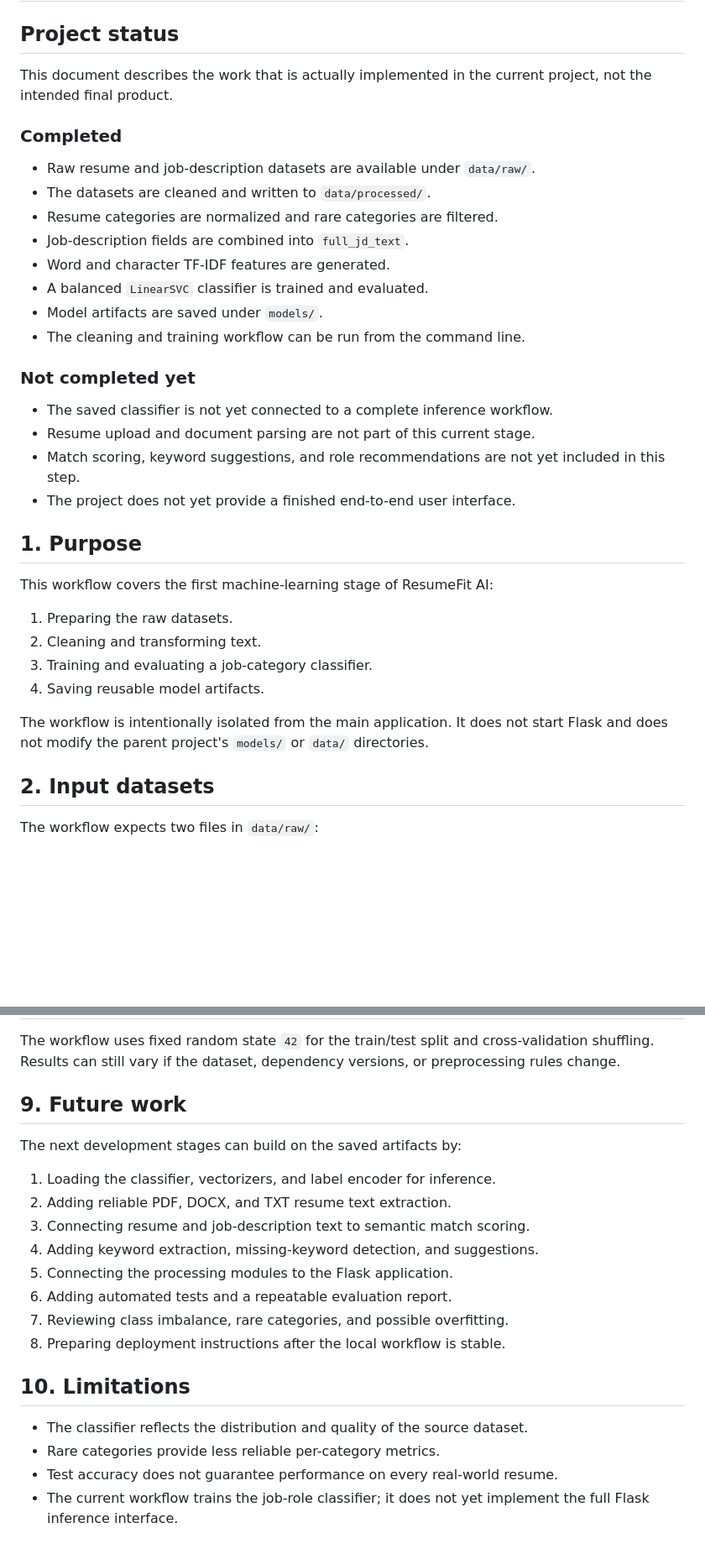
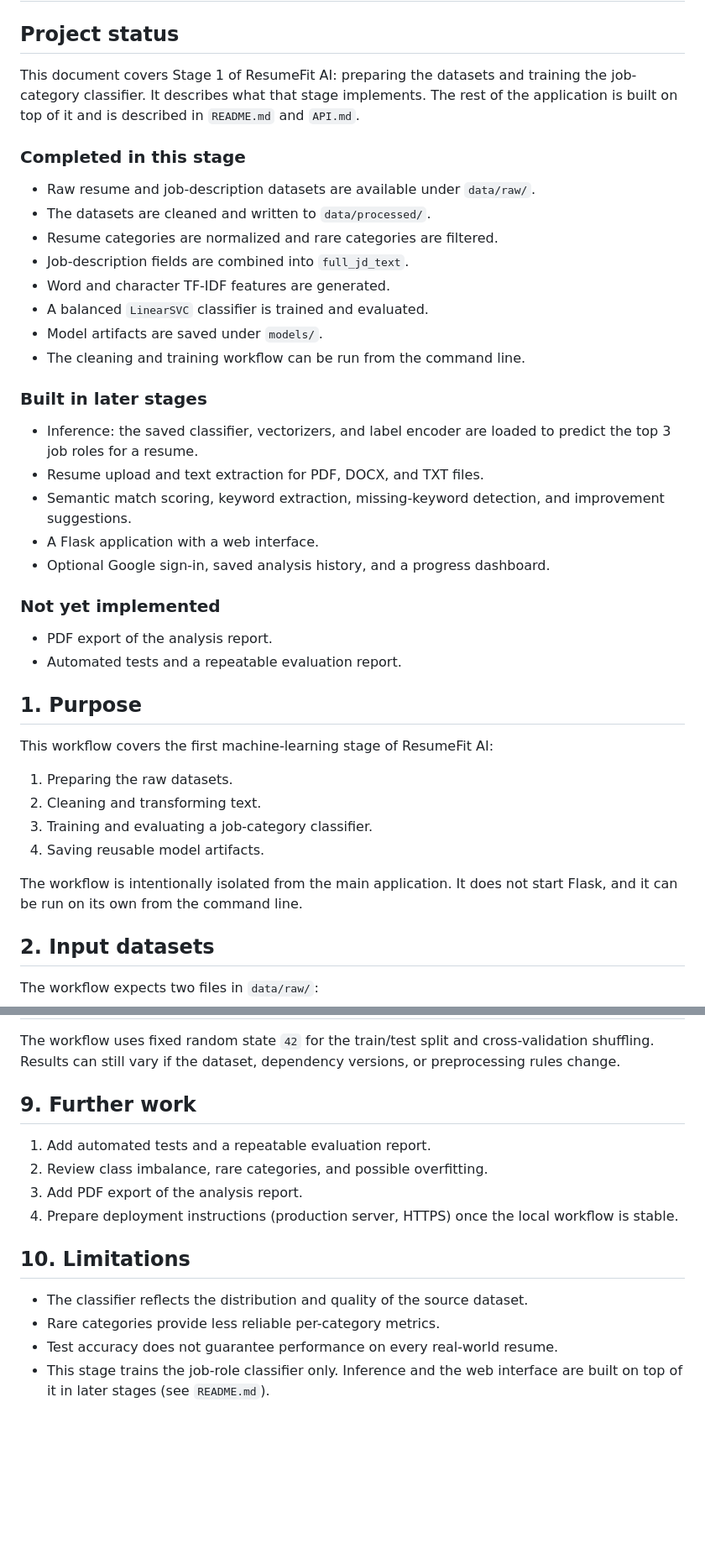
Before and after one commit to codexrayhan/resumefit-ai, a Markdown page: DOCUMENTATION.md, 2 parts joined by grey strips. Shown at 84% size. GitHub-like rendering; blank space fills up the shorter version.

Commit message:
docs: mark DOCUMENTATION.md as Stage 1 and remove outdated status claims

```diff
--- a/DOCUMENTATION.md
+++ b/DOCUMENTATION.md
@@ -2,10 +2,12 @@
 
 ## Project status
 
-This document describes the work that is actually implemented in the current
-project, not the intended final product.
+This document covers Stage 1 of ResumeFit AI: preparing the datasets and
+training the job-category classifier. It describes what that stage
+implements. The rest of the application is built on top of it and is
+described in `README.md` and `API.md`.
 
-### Completed
+### Completed in this stage
 
 - Raw resume and job-description datasets are available under `data/raw/`.
 - The datasets are cleaned and written to `data/processed/`.
@@ -16,13 +18,20 @@ project, not the intended final product.
 - Model artifacts are saved under `models/`.
 - The cleaning and training workflow can be run from the command line.
 
-### Not completed yet
+### Built in later stages
 
-- The saved classifier is not yet connected to a complete inference workflow.
-- Resume upload and document parsing are not part of this current stage.
-- Match scoring, keyword suggestions, and role recommendations are not yet
-  included in this step.
-- The project does not yet provide a finished end-to-end user interface.
+- Inference: the saved classifier, vectorizers, and label encoder are loaded
+  to predict the top 3 job roles for a resume.
+- Resume upload and text extraction for PDF, DOCX, and TXT files.
+- Semantic match scoring, keyword extraction, missing-keyword detection, and
+  improvement suggestions.
+- A Flask application with a web interface.
+- Optional Google sign-in, saved analysis history, and a progress dashboard.
+
+### Not yet implemented
+
+- PDF export of the analysis report.
+- Automated tests and a repeatable evaluation report.
 
 ## 1. Purpose
 
@@ -34,8 +43,7 @@ This workflow covers the first machine-learning stage of ResumeFit AI:
 4. Saving reusable model artifacts.
 
 The workflow is intentionally isolated from the main application. It does not
-start Flask and does not modify the parent project's `models/` or `data/`
-directories.
+start Flask, and it can be run on its own from the command line.
 
 ## 2. Input datasets
 
@@ -169,23 +177,18 @@ The workflow uses fixed random state `42` for the train/test split and
 cross-validation shuffling. Results can still vary if the dataset, dependency
 versions, or preprocessing rules change.
 
-## 9. Future work
+## 9. Further work
 
-The next development stages can build on the saved artifacts by:
-
-1. Loading the classifier, vectorizers, and label encoder for inference.
-2. Adding reliable PDF, DOCX, and TXT resume text extraction.
-3. Connecting resume and job-description text to semantic match scoring.
-4. Adding keyword extraction, missing-keyword detection, and suggestions.
-5. Connecting the processing modules to the Flask application.
-6. Adding automated tests and a repeatable evaluation report.
-7. Reviewing class imbalance, rare categories, and possible overfitting.
-8. Preparing deployment instructions after the local workflow is stable.
+1. Add automated tests and a repeatable evaluation report.
+2. Review class imbalance, rare categories, and possible overfitting.
+3. Add PDF export of the analysis report.
+4. Prepare deployment instructions (production server, HTTPS) once the local
+   workflow is stable.
 
 ## 10. Limitations
 
 - The classifier reflects the distribution and quality of the source dataset.
 - Rare categories provide less reliable per-category metrics.
 - Test accuracy does not guarantee performance on every real-world resume.
-- The current workflow trains the job-role classifier; it does not yet
-  implement the full Flask inference interface.
+- This stage trains the job-role classifier only. Inference and the web
+  interface are built on top of it in later stages (see `README.md`).
```
